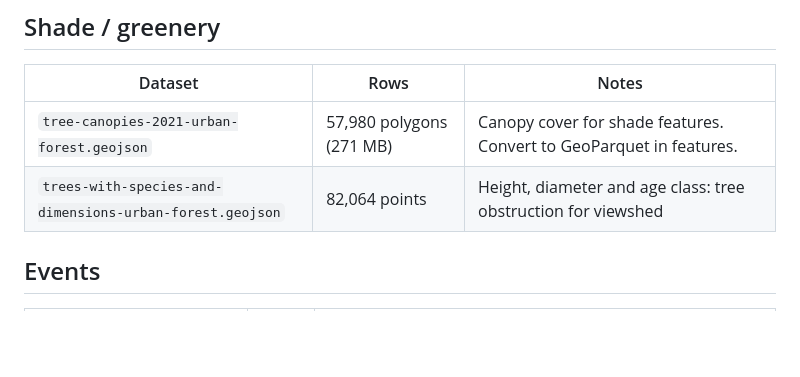
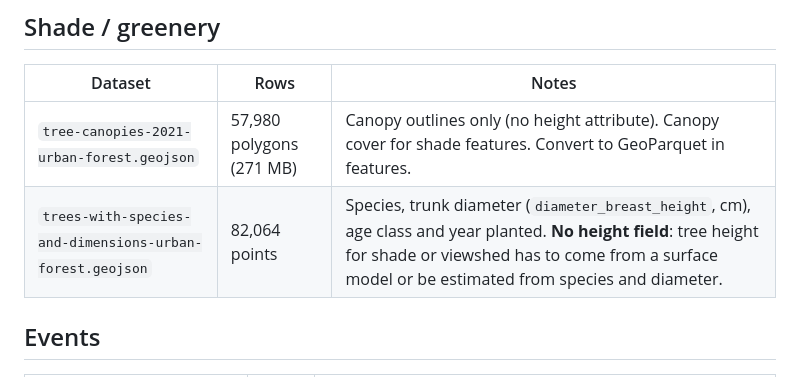
Before and after one commit to romit-basak/Stoa, a Markdown page: docs/data_cards/melbourne_portal_layers.md, the part around the change. Rendered like a GitHub page; blank space fills up the shorter version.

Commit message:
Corrected the City of Melbourne data card: the tree layers have no heights.

```diff
--- a/docs/data_cards/melbourne_portal_layers.md
+++ b/docs/data_cards/melbourne_portal_layers.md
@@ -39,8 +39,8 @@ Coverage for all layers is the City of Melbourne municipality (~lon 144.897–14
 
 | Dataset | Rows | Notes |
 |---|---|---|
-| `tree-canopies-2021-urban-forest.geojson` | 57,980 polygons (271 MB) | Canopy cover for shade features. Convert to GeoParquet in features. |
-| `trees-with-species-and-dimensions-urban-forest.geojson` | 82,064 points | Height, diameter and age class: tree obstruction for viewshed |
+| `tree-canopies-2021-urban-forest.geojson` | 57,980 polygons (271 MB) | Canopy outlines only (no height attribute). Canopy cover for shade features. Convert to GeoParquet in features. |
+| `trees-with-species-and-dimensions-urban-forest.geojson` | 82,064 points | Species, trunk diameter (`diameter_breast_height`, cm), age class and year planted. **No height field**: tree height for shade or viewshed has to come from a surface model or be estimated from species and diameter. |
 
 ## Events
 
```
